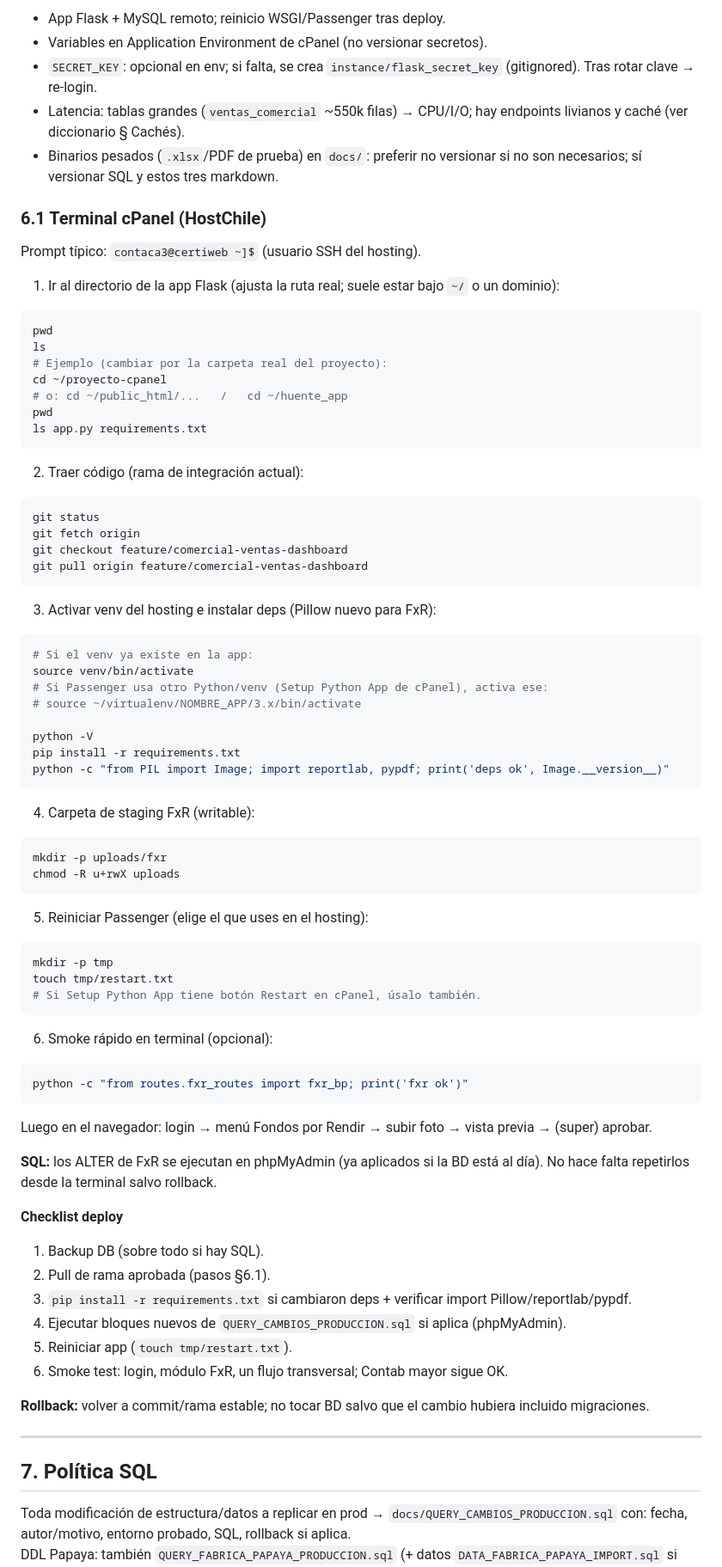
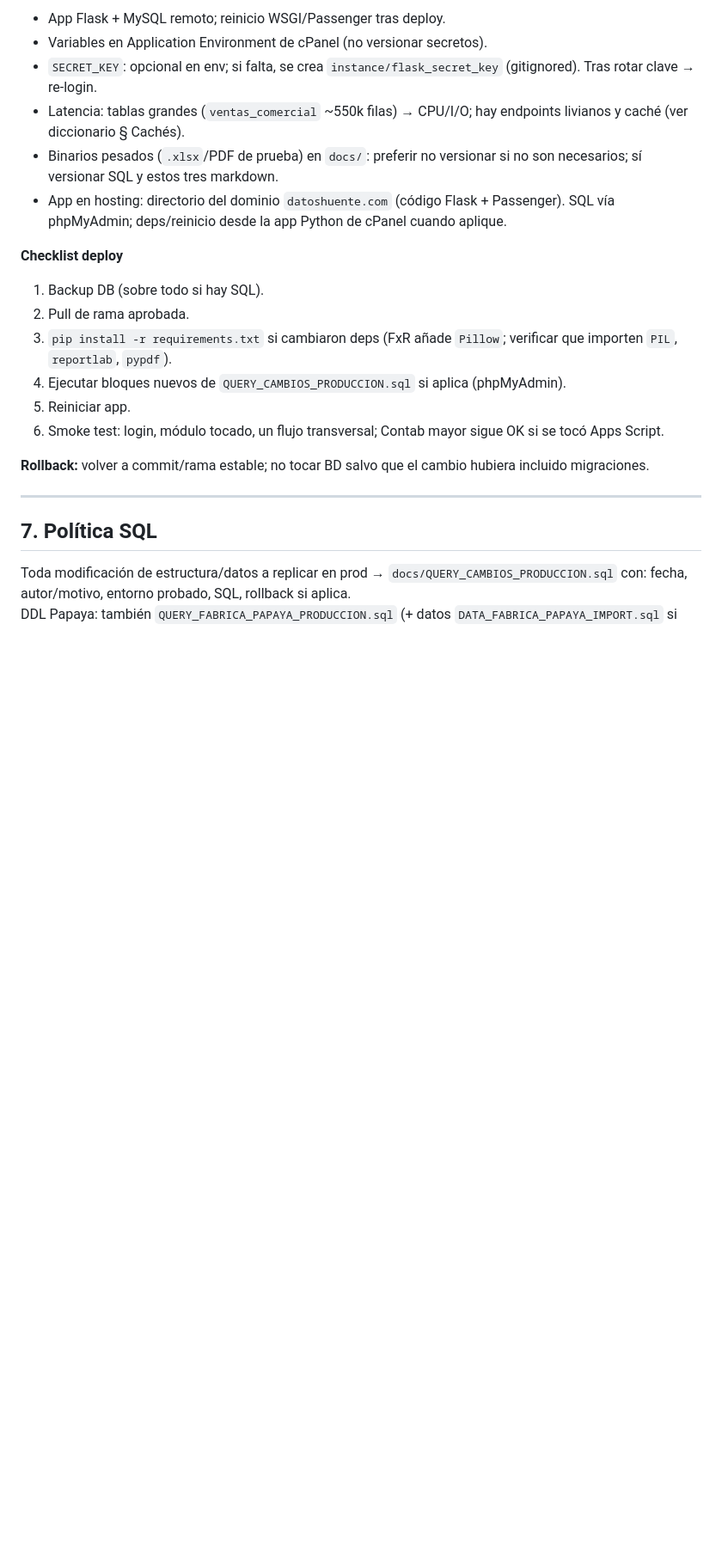
Before and after one commit to CarlitosHuente/proyecto-cpanel, a Markdown page: docs/RESUMEN_OPERATIVO.md, the part around the change. Shown at 86% size. Drawn GitHub-style; blank space fills up the shorter version.

Commit message:
Docs: quita guía SSH del resumen y anota deploy FxR en bitácora.

````diff
--- a/docs/RESUMEN_OPERATIVO.md
+++ b/docs/RESUMEN_OPERATIVO.md
@@ -103,78 +103,16 @@ Variables habituales: ver `.env.example` (`DB_*`, `SECRET_KEY`, `BUK_*`, `IMAP_*
 - `SECRET_KEY`: opcional en env; si falta, se crea `instance/flask_secret_key` (gitignored). Tras rotar clave → re-login.
 - Latencia: tablas grandes (`ventas_comercial` ~550k filas) → CPU/I/O; hay endpoints livianos y caché (ver diccionario § Cachés).
 - Binarios pesados (`.xlsx`/PDF de prueba) en `docs/`: preferir no versionar si no son necesarios; sí versionar SQL y estos tres markdown.
-
-### 6.1 Terminal cPanel (HostChile)
-
-Prompt típico: `contaca3@certiweb ~]$` (usuario SSH del hosting).
-
-1. Ir al directorio de la app Flask (ajusta la ruta real; suele estar bajo `~/` o un dominio):
-
-```bash
-pwd
-ls
-# Ejemplo (cambiar por la carpeta real del proyecto):
-cd ~/proyecto-cpanel
-# o: cd ~/public_html/...   /   cd ~/huente_app
-pwd
-ls app.py requirements.txt
-```
-
-2. Traer código (rama de integración actual):
-
-```bash
-git status
-git fetch origin
-git checkout feature/comercial-ventas-dashboard
-git pull origin feature/comercial-ventas-dashboard
-```
-
-3. Activar venv del hosting e instalar deps (Pillow nuevo para FxR):
-
-```bash
-# Si el venv ya existe en la app:
-source venv/bin/activate
-# Si Passenger usa otro Python/venv (Setup Python App de cPanel), activa ese:
-# source ~/virtualenv/NOMBRE_APP/3.x/bin/activate
-
-python -V
-pip install -r requirements.txt
-python -c "from PIL import Image; import reportlab, pypdf; print('deps ok', Image.__version__)"
-```
-
-4. Carpeta de staging FxR (writable):
-
-```bash
-mkdir -p uploads/fxr
-chmod -R u+rwX uploads
-```
-
-5. Reiniciar Passenger (elige el que uses en el hosting):
-
-```bash
-mkdir -p tmp
-touch tmp/restart.txt
-# Si Setup Python App tiene botón Restart en cPanel, úsalo también.
-```
-
-6. Smoke rápido en terminal (opcional):
-
-```bash
-python -c "from routes.fxr_routes import fxr_bp; print('fxr ok')"
-```
-
-Luego en el navegador: login → menú Fondos por Rendir → subir foto → vista previa → (super) aprobar.
-
-**SQL:** los ALTER de FxR se ejecutan en phpMyAdmin (ya aplicados si la BD está al día). No hace falta repetirlos desde la terminal salvo rollback.
+- App en hosting: directorio del dominio `datoshuente.com` (código Flask + Passenger). SQL vía phpMyAdmin; deps/reinicio desde la app Python de cPanel cuando aplique.
 
 **Checklist deploy**
 
 1. Backup DB (sobre todo si hay SQL).
-2. Pull de rama aprobada (pasos §6.1).
-3. `pip install -r requirements.txt` si cambiaron deps + verificar import Pillow/reportlab/pypdf.
+2. Pull de rama aprobada.
+3. `pip install -r requirements.txt` si cambiaron deps (FxR añade `Pillow`; verificar que importen `PIL`, `reportlab`, `pypdf`).
 4. Ejecutar bloques nuevos de `QUERY_CAMBIOS_PRODUCCION.sql` si aplica (phpMyAdmin).
-5. Reiniciar app (`touch tmp/restart.txt`).
-6. Smoke test: login, módulo FxR, un flujo transversal; Contab mayor sigue OK.
+5. Reiniciar app.
+6. Smoke test: login, módulo tocado, un flujo transversal; Contab mayor sigue OK si se tocó Apps Script.
 
 **Rollback:** volver a commit/rama estable; no tocar BD salvo que el cambio hubiera incluido migraciones.
 
````
Also changed, not shown: docs/BITACORA.md (+7 -16 lines).
